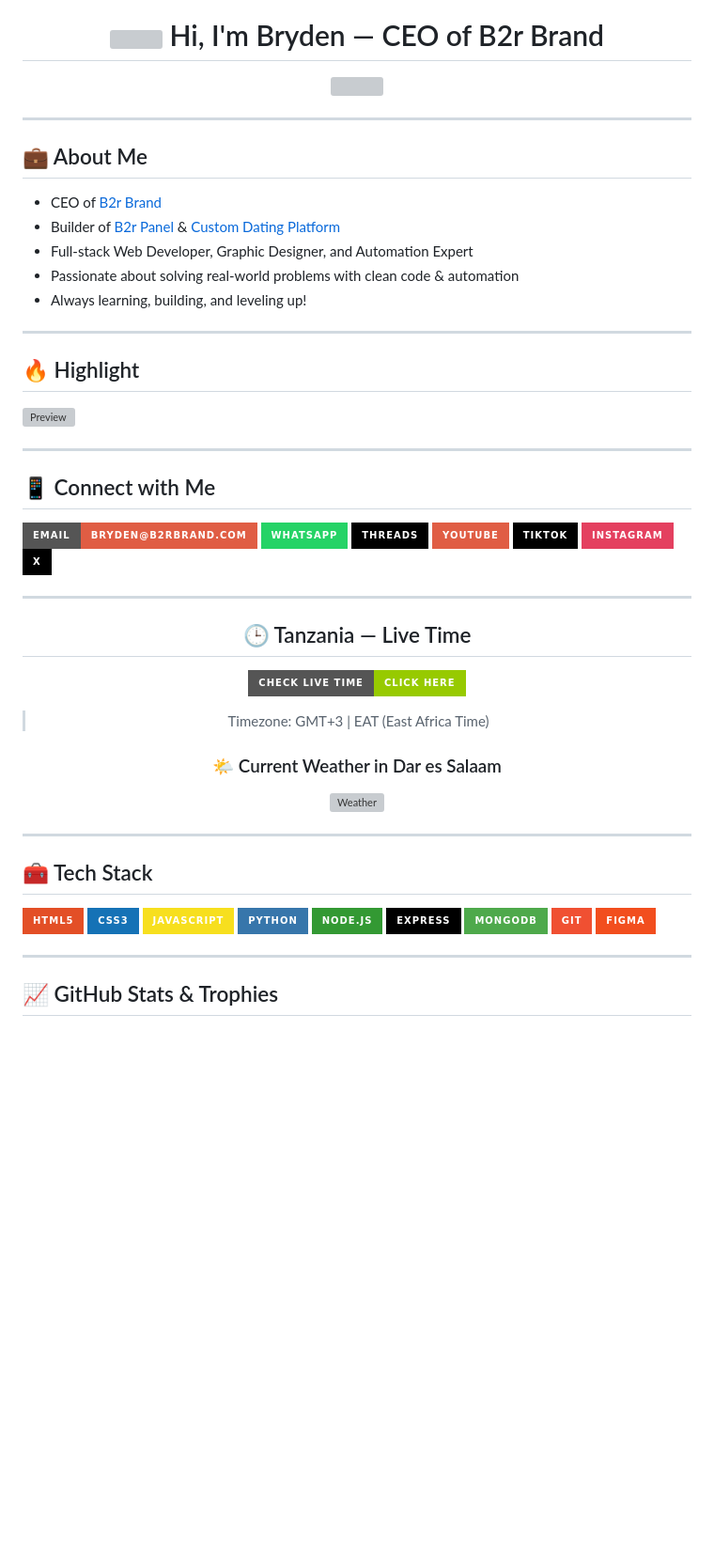
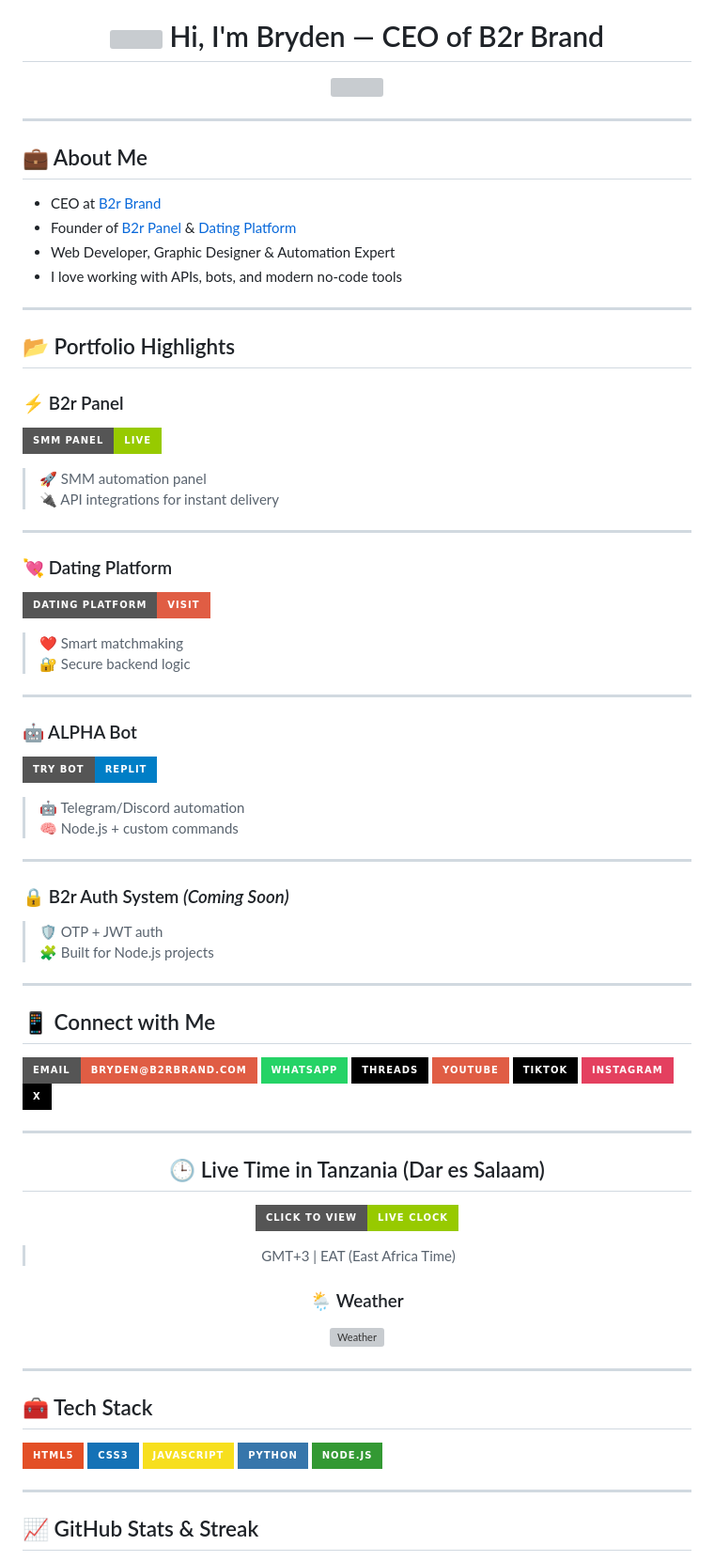
Before and after one commit to Kingbryden/InspireMe, a Markdown page: README.md, the part around the change printed below. Shown: that part at 94% size. Drawn GitHub-style; badges without logos; blank space fills up the shorter version; grey boxes are pictures that could not be loaded.

```diff
--- a/README.md
+++ b/README.md
@@ -21,17 +21,42 @@
 
 ## 💼 About Me
 
-- CEO of [B2r Brand](https://www.b2rbrand.com)
-- Builder of [B2r Panel](https://www.b2rbrand.com) & [Custom Dating Platform](https://www.b2rbrand.site)
-- Full-stack Web Developer, Graphic Designer, and Automation Expert
-- Passionate about solving real-world problems with clean code & automation
-- Always learning, building, and leveling up!
+- CEO at [B2r Brand](https://www.b2rbrand.com)
+- Founder of [B2r Panel](https://www.b2rbrand.com) & [Dating Platform](https://www.b2rbrand.site)
+- Web Developer, Graphic Designer & Automation Expert
+- I love working with APIs, bots, and modern no-code tools
 
 ---
 
-## 🔥 Highlight
+## 📂 Portfolio Highlights
 
-![Preview](https://media.giphy.com/media/JIX9t2j0ZTN9S/giphy.gif)
+### ⚡ B2r Panel
+[![Live Site](https://img.shields.io/badge/SMM%20Panel-Live-green?style=for-the-badge&logo=vercel)](https://www.b2rbrand.com)
+
+> 🚀 SMM automation panel
+> 🔌 API integrations for instant delivery
+
+---
+
+### 💘 Dating Platform
+[![Visit Site](https://img.shields.io/badge/Dating%20Platform-Visit-red?style=for-the-badge&logo=firefox-browser)](https://www.b2rbrand.site)
+
+> ❤️ Smart matchmaking
+> 🔐 Secure backend logic
+
+---
+
+### 🤖 ALPHA Bot
+[![Replit](https://img.shields.io/badge/Try%20Bot-Replit-blue?style=for-the-badge&logo=replit)](https://replit.com/@Kingbryden/ALPHA-BOT)
+
+> 🤖 Telegram/Discord automation
+> 🧠 Node.js + custom commands
+
+---
+
+### 🔒 B2r Auth System *(Coming Soon)*
+> 🛡️ OTP + JWT auth
+> 🧩 Built for Node.js projects
 
 ---
 
@@ -49,13 +74,13 @@
 
 <div align="center">
 
-## 🕒 Tanzania — Live Time
+## 🕒 Live Time in Tanzania (Dar es Salaam)
 
-[![Live Clock](https://img.shields.io/badge/Check_Live_Time-Click_Here-green?style=for-the-badge&logo=clockify)](https://time.is/Dar_es_Salaam)
+[![Live Clock](https://img.shields.io/badge/Click_To_View-Live_Clock-green?style=for-the-badge&logo=clockify)](https://yourusername.github.io/live-clock/)
 
-> Timezone: GMT+3 | EAT (East Africa Time)
+> GMT+3 | EAT (East Africa Time)
 
-### 🌤️ Current Weather in Dar es Salaam
+### 🌦️ Weather
 ![Weather](https://wttr.in/Dar%20es%20Salaam.png?1)
 
 </div>
@@ -69,13 +94,9 @@
 ![JavaScript](https://img.shields.io/badge/JavaScript-F7DF1E?logo=javascript&logoColor=black&style=for-the-badge)
 ![Python](https://img.shields.io/badge/Python-3776AB?logo=python&logoColor=white&style=for-the-badge)
 ![Node.js](https://img.shields.io/badge/Node.js-339933?logo=node.js&logoColor=white&style=for-the-badge)
-![Express](https://img.shields.io/badge/Express-000000?logo=express&logoColor=white&style=for-the-badge)
-![MongoDB](https://img.shields.io/badge/MongoDB-4EA94B?logo=mongodb&logoColor=white&style=for-the-badge)
-![Git](https://img.shields.io/badge/Git-F05032?logo=git&logoColor=white&style=for-the-badge)
-![Figma](https://img.shields.io/badge/Figma-F24E1E?logo=figma&logoColor=white&style=for-the-badge)
 
 ---
 
-## 📈 GitHub Stats & Trophies
+## 📈 GitHub Stats & Streak
 
 <p align="center">
```
Also changed, not shown: other parts of README.md (+9 -30 lines).
